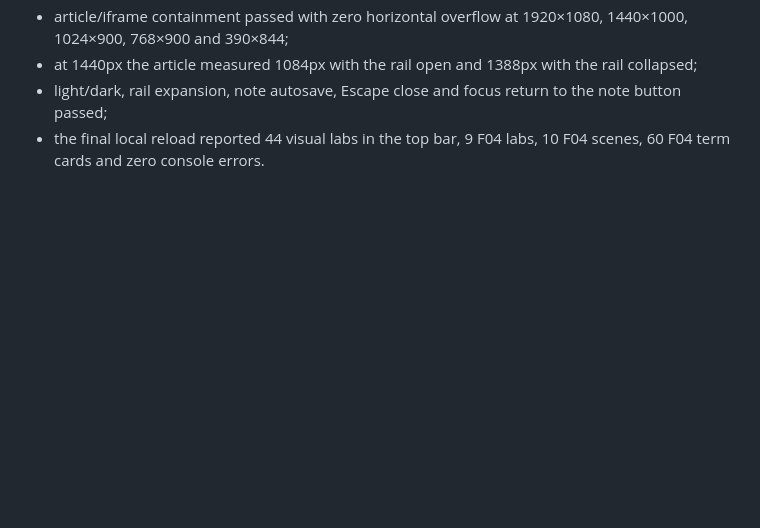
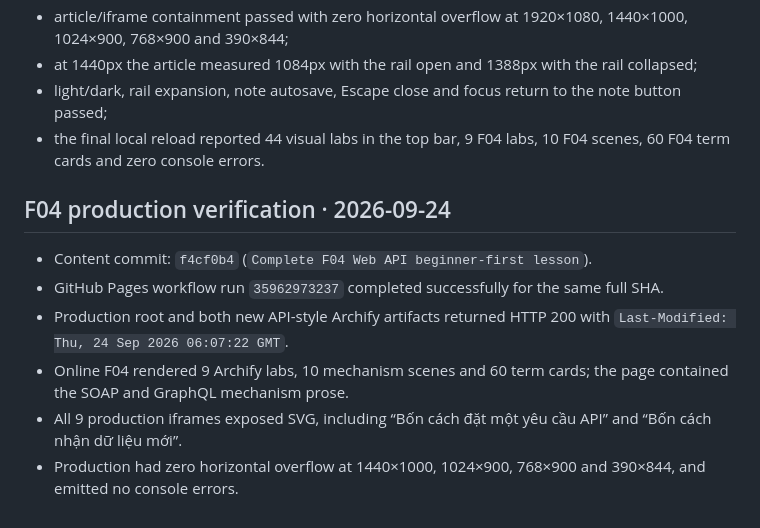
Before and after one commit to ankinguyen-engineer-2002/FSDS-EDAI-DSAI, a Markdown page: archify/receipts/MANUAL-BROWSER-QA.md, the part around the change. Rendered like a GitHub page; blank space fills up the shorter version.

Commit message:
Record F04 production QA

```diff
--- a/archify/receipts/MANUAL-BROWSER-QA.md
+++ b/archify/receipts/MANUAL-BROWSER-QA.md
@@ -138,3 +138,12 @@ After synthesizing slide 04 with the related networking, distributed-systems, cl
 - at 1440px the article measured 1084px with the rail open and 1388px with the rail collapsed;
 - light/dark, rail expansion, note autosave, Escape close and focus return to the note button passed;
 - the final local reload reported 44 visual labs in the top bar, 9 F04 labs, 10 F04 scenes, 60 F04 term cards and zero console errors.
+
+## F04 production verification · 2026-09-24
+
+- Content commit: `f4cf0b4` (`Complete F04 Web API beginner-first lesson`).
+- GitHub Pages workflow run `35962973237` completed successfully for the same full SHA.
+- Production root and both new API-style Archify artifacts returned HTTP 200 with `Last-Modified: Thu, 24 Sep 2026 06:07:22 GMT`.
+- Online F04 rendered 9 Archify labs, 10 mechanism scenes and 60 term cards; the page contained the SOAP and GraphQL mechanism prose.
+- All 9 production iframes exposed SVG, including “Bốn cách đặt một yêu cầu API” and “Bốn cách nhận dữ liệu mới”.
+- Production had zero horizontal overflow at 1440×1000, 1024×900, 768×900 and 390×844, and emitted no console errors.
```
